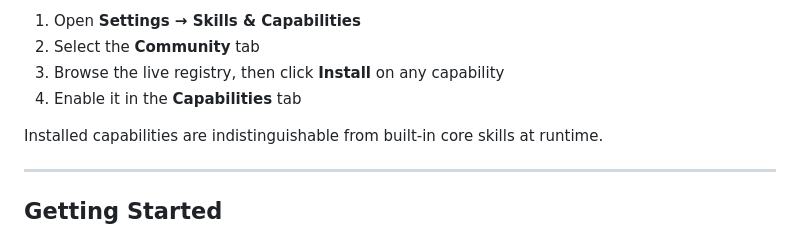
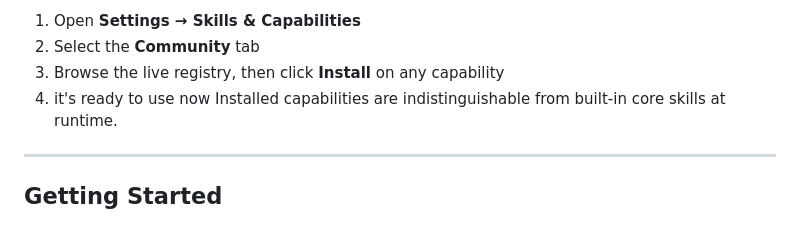
Before and after one commit to mianjunaid1223/Venesa, a Markdown page: README.md, the part around the change. GitHub-like rendering.

```diff
--- a/README.md
+++ b/README.md
@@ -109,8 +109,7 @@ The [venesa-capabilities](https://github.com/mianjunaid1223/venesa-capabilities)
 1. Open **Settings → Skills & Capabilities**
 2. Select the **Community** tab
 3. Browse the live registry, then click **Install** on any capability
-4. Enable it in the **Capabilities** tab
-
+4. it's ready to use now
 Installed capabilities are indistinguishable from built-in core skills at runtime.
 
 ---
```
